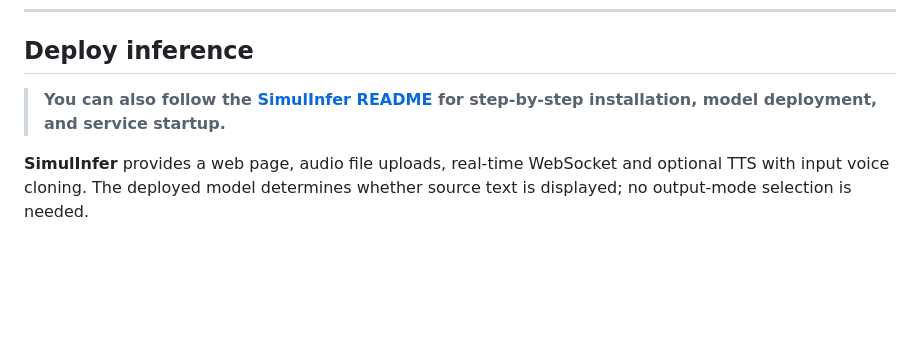
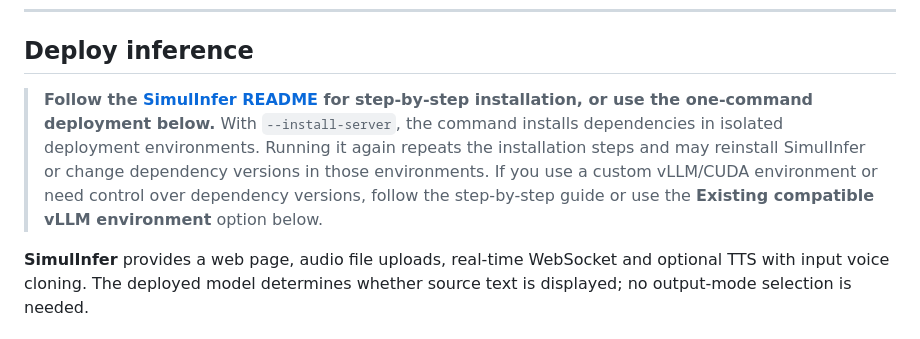
Before and after one commit to Tencent-Hunyuan/Hy-SimulMT, a Markdown page: README.md, the part around the change. Rendered like a GitHub page; blank space fills up the shorter version.

Commit message:
Connect deployment options and clarify dependency installation behavior

```diff
--- a/README.md
+++ b/README.md
@@ -197,7 +197,7 @@ From understanding the message to keeping pace with the speaker and delivering m
 
 ## Deploy inference
 
-> **You can also follow the [SimulInfer README](SimulInfer/README.md) for step-by-step installation, model deployment, and service startup.**
+> **Follow the [SimulInfer README](SimulInfer/README.md) for step-by-step installation, or use the one-command deployment below.** With `--install-server`, the command installs dependencies in isolated deployment environments. Running it again repeats the installation steps and may reinstall SimulInfer or change dependency versions in those environments. If you use a custom vLLM/CUDA environment or need control over dependency versions, follow the step-by-step guide or use the **Existing compatible vLLM environment** option below.
 
 **SimulInfer** provides a web page, audio file uploads, real-time WebSocket and
 optional TTS with input voice cloning. The deployed model determines whether
```
Also changed, not shown: README.zh-CN.md (+1 -1 lines).
